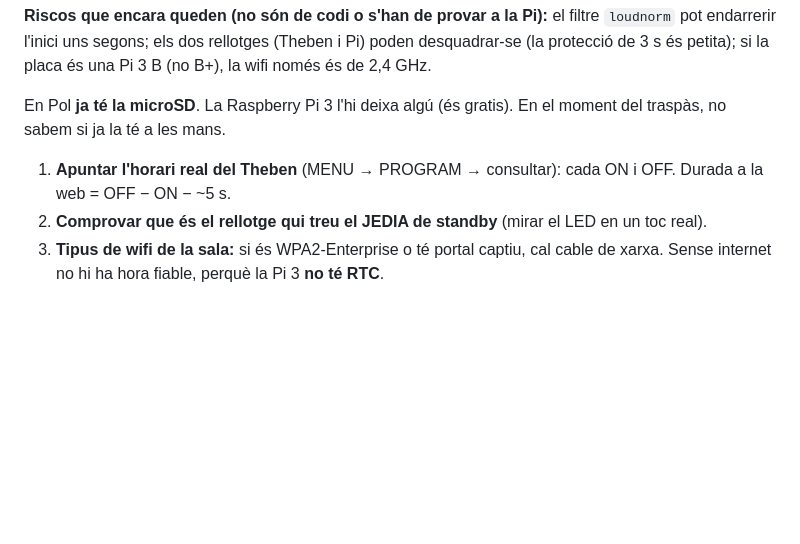
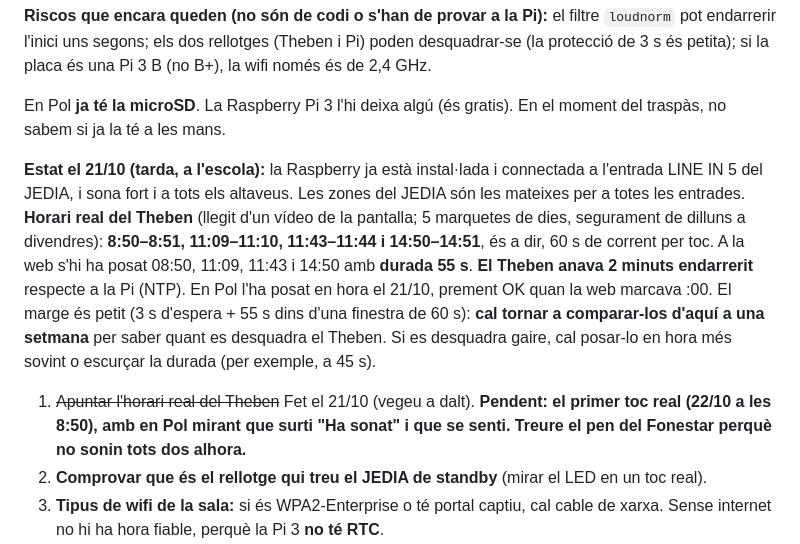
Before and after one commit to poldpm/timbre-escola, a Markdown page: CLAUDE.md, the part around the change. Rendered like a GitHub page; blank space fills up the shorter version.

Commit message:
CLAUDE.md: horari real del Theben, rellotge posat en hora i estat a l'escola
Co-Authored-By: Claude Opus 5.5 <noreply@anthropic.com>
Claude-Session: https://claude.ai/code/session_01DYdrDUmckhC1JegMCifV2t

```diff
--- a/CLAUDE.md
+++ b/CLAUDE.md
@@ -224,7 +224,9 @@ python3 tools/captures.py <carpeta>     # captures amb Playwright (contrasenya d
 
 En Pol **ja té la microSD**. La Raspberry Pi 3 l'hi deixa algú (és gratis). En el moment del traspàs, no sabem si ja la té a les mans.
 
-1. **Apuntar l'horari real del Theben** (MENU → PROGRAM → consultar): cada ON i OFF. Durada a la web = OFF − ON − ~5 s.
+**Estat el 21/10 (tarda, a l'escola):** la Raspberry ja està instal·lada i connectada a l'entrada LINE IN 5 del JEDIA, i sona fort i a tots els altaveus. Les zones del JEDIA són les mateixes per a totes les entrades. **Horari real del Theben** (llegit d'un vídeo de la pantalla; 5 marquetes de dies, segurament de dilluns a divendres): **8:50–8:51, 11:09–11:10, 11:43–11:44 i 14:50–14:51**, és a dir, 60 s de corrent per toc. A la web s'hi ha posat 08:50, 11:09, 11:43 i 14:50 amb **durada 55 s**. **El Theben anava 2 minuts endarrerit** respecte a la Pi (NTP). En Pol l'ha posat en hora el 21/10, prement OK quan la web marcava :00. El marge és petit (3 s d'espera + 55 s dins d'una finestra de 60 s): **cal tornar a comparar-los d'aquí a una setmana** per saber quant es desquadra el Theben. Si es desquadra gaire, cal posar-lo en hora més sovint o escurçar la durada (per exemple, a 45 s).
+
+1. ~~Apuntar l'horari real del Theben~~ Fet el 21/10 (vegeu a dalt). **Pendent: el primer toc real (22/10 a les 8:50), amb en Pol mirant que surti "Ha sonat" i que se senti. Treure el pen del Fonestar perquè no sonin tots dos alhora.**
 2. **Comprovar que és el rellotge qui treu el JEDIA de standby** (mirar el LED en un toc real).
 3. **Tipus de wifi de la sala:** si és WPA2-Enterprise o té portal captiu, cal cable de xarxa. Sense internet no hi ha hora fiable, perquè la Pi 3 **no té RTC**.
 4. **Connector de l'entrada del JEDIA** on va el Fonestar (RCA o jack) per saber quin cable cal.
```
